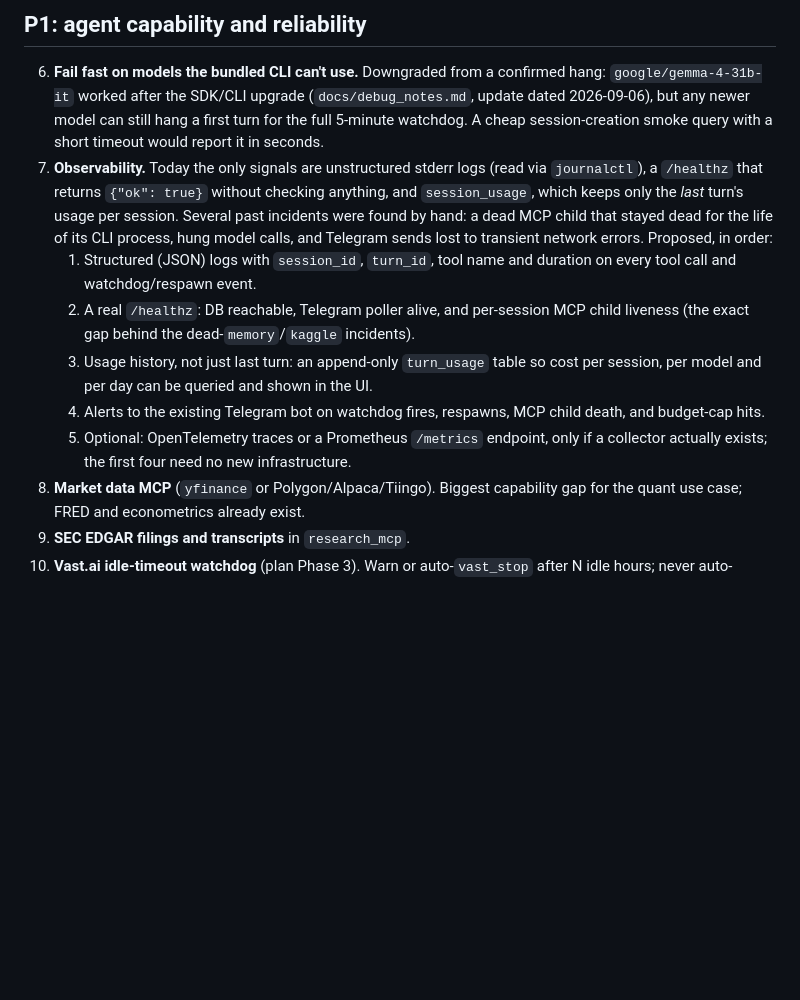
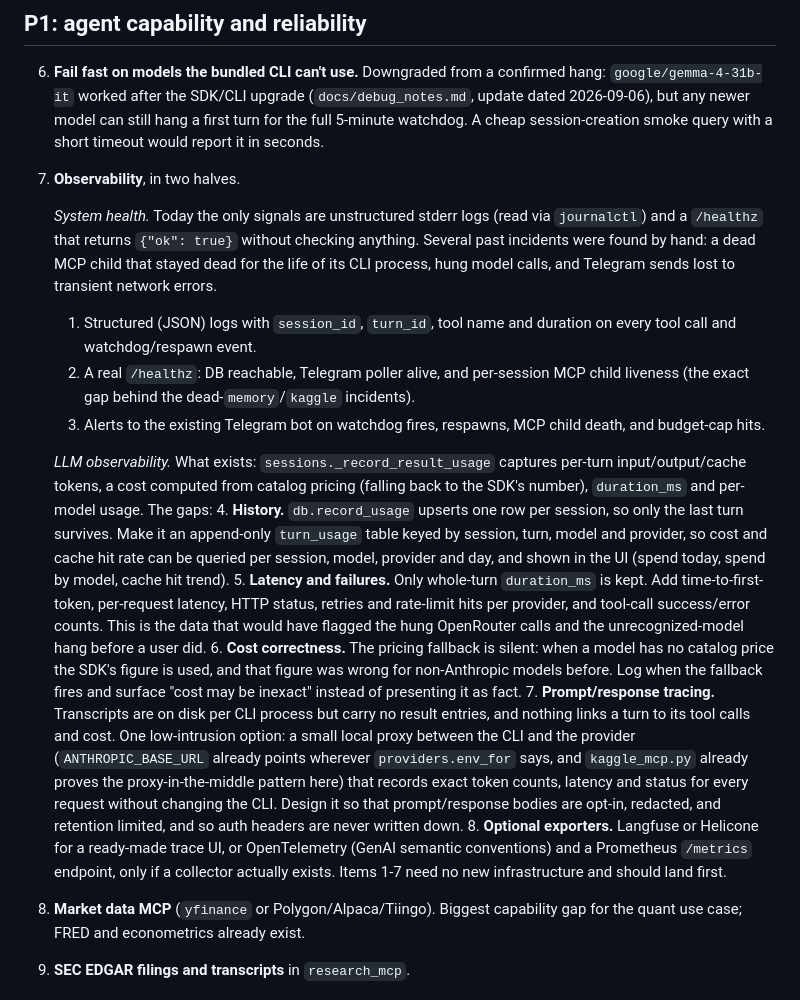
Before and after one commit to davidmiheev/ds-agent, a Markdown page: docs/roadmap.md, the part around the change. Drawn GitHub-style; blank space fills up the shorter version.

Commit message:
docs(roadmap): split observability into system health and LLM observability
Adds the LLM half: append-only per-turn usage history (db.record_usage only
keeps the last turn), latency/TTFT/status/retry data, a loud fallback when
catalog pricing is missing, prompt/response tracing via a local proxy on
ANTHROPIC_BASE_URL with opt-in redacted bodies, and optional Langfuse/
Helicone/OpenTelemetry exporters.

Co-Authored-By: Claude Sonnet 5.5 <noreply@anthropic.com>
Claude-Session: https://claude.ai/code/session_01BGWQ2BAocMj6AphZGThdQY

```diff
--- a/docs/roadmap.md
+++ b/docs/roadmap.md
@@ -46,24 +46,52 @@ capability, then polish.
    still hang a first turn for the full 5-minute watchdog. A cheap
    session-creation smoke query with a short timeout would report it in
    seconds.
-7. **Observability.** Today the only signals are unstructured stderr logs
-   (read via `journalctl`), a `/healthz` that returns `{"ok": true}` without
-   checking anything, and `session_usage`, which keeps only the *last* turn's
-   usage per session. Several past incidents were found by hand: a dead MCP
+7. **Observability**, in two halves.
+
+   *System health.* Today the only signals are unstructured stderr logs (read
+   via `journalctl`) and a `/healthz` that returns `{"ok": true}` without
+   checking anything. Several past incidents were found by hand: a dead MCP
    child that stayed dead for the life of its CLI process, hung model calls,
-   and Telegram sends lost to transient network errors. Proposed, in order:
+   and Telegram sends lost to transient network errors.
    1. Structured (JSON) logs with `session_id`, `turn_id`, tool name and
       duration on every tool call and watchdog/respawn event.
    2. A real `/healthz`: DB reachable, Telegram poller alive, and per-session
       MCP child liveness (the exact gap behind the dead-`memory`/`kaggle`
       incidents).
-   3. Usage history, not just last turn: an append-only `turn_usage` table so
-      cost per session, per model and per day can be queried and shown in the
-      UI.
-   4. Alerts to the existing Telegram bot on watchdog fires, respawns, MCP
+   3. Alerts to the existing Telegram bot on watchdog fires, respawns, MCP
       child death, and budget-cap hits.
-   5. Optional: OpenTelemetry traces or a Prometheus `/metrics` endpoint, only
-      if a collector actually exists; the first four need no new infrastructure.
+
+   *LLM observability.* What exists: `sessions._record_result_usage` captures
+   per-turn input/output/cache tokens, a cost computed from catalog pricing
+   (falling back to the SDK's number), `duration_ms` and per-model usage. The
+   gaps:
+   4. **History.** `db.record_usage` upserts one row per session, so only the
+      last turn survives. Make it an append-only `turn_usage` table keyed by
+      session, turn, model and provider, so cost and cache hit rate can be
+      queried per session, model, provider and day, and shown in the UI
+      (spend today, spend by model, cache hit trend).
+   5. **Latency and failures.** Only whole-turn `duration_ms` is kept. Add
+      time-to-first-token, per-request latency, HTTP status, retries and
+      rate-limit hits per provider, and tool-call success/error counts. This
+      is the data that would have flagged the hung OpenRouter calls and the
+      unrecognized-model hang before a user did.
+   6. **Cost correctness.** The pricing fallback is silent: when a model has
+      no catalog price the SDK's figure is used, and that figure was wrong for
+      non-Anthropic models before. Log when the fallback fires and surface
+      "cost may be inexact" instead of presenting it as fact.
+   7. **Prompt/response tracing.** Transcripts are on disk per CLI process but
+      carry no result entries, and nothing links a turn to its tool calls and
+      cost. One low-intrusion option: a small local proxy between the CLI and
+      the provider (`ANTHROPIC_BASE_URL` already points wherever
+      `providers.env_for` says, and `kaggle_mcp.py` already proves the
+      proxy-in-the-middle pattern here) that records exact token counts,
+      latency and status for every request without changing the CLI. Design it
+      so that prompt/response bodies are opt-in, redacted, and retention
+      limited, and so auth headers are never written down.
+   8. **Optional exporters.** Langfuse or Helicone for a ready-made trace UI,
+      or OpenTelemetry (GenAI semantic conventions) and a Prometheus
+      `/metrics` endpoint, only if a collector actually exists. Items 1-7 need
+      no new infrastructure and should land first.
 8. **Market data MCP** (`yfinance` or Polygon/Alpaca/Tiingo). Biggest
    capability gap for the quant use case; FRED and econometrics already exist.
 9. **SEC EDGAR filings and transcripts** in `research_mcp`.
```
